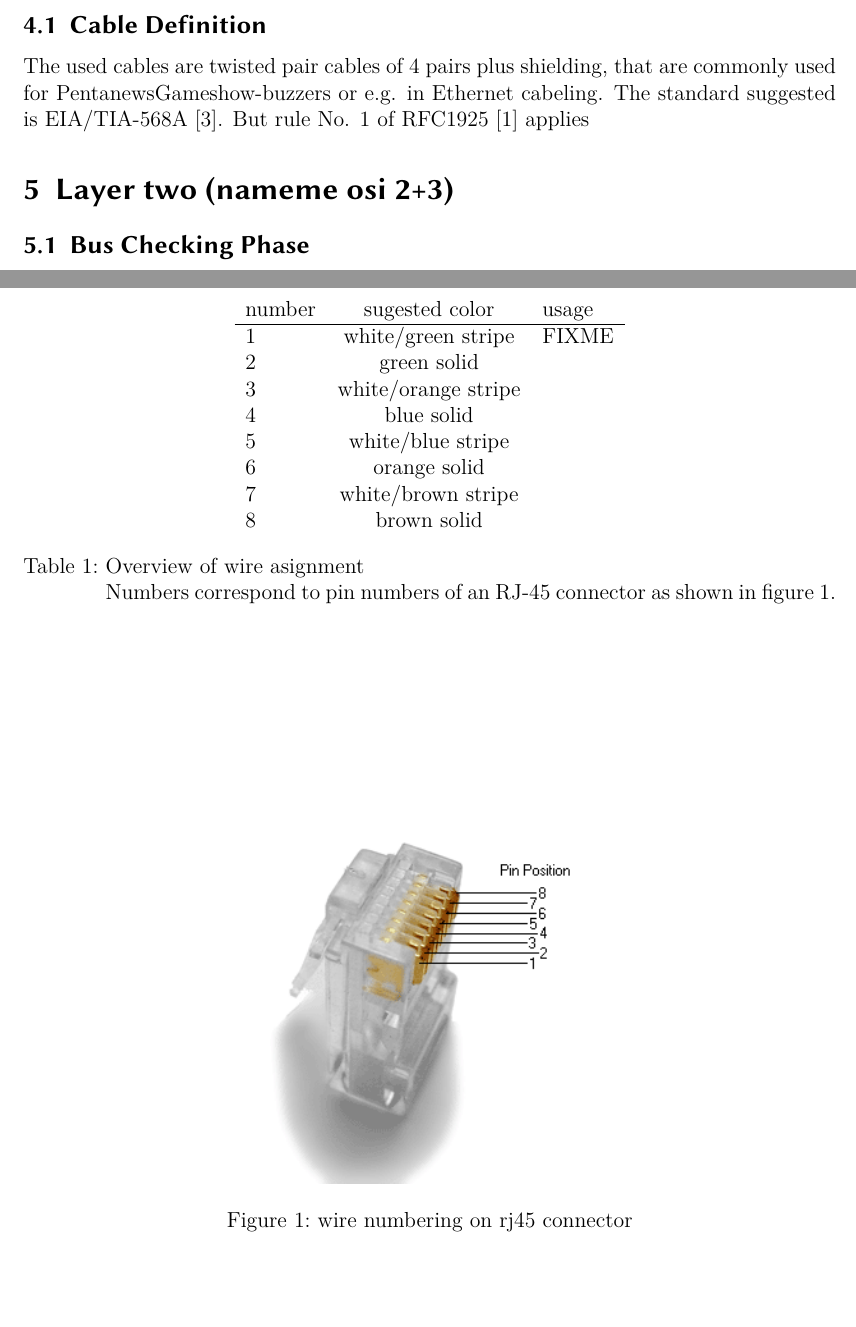
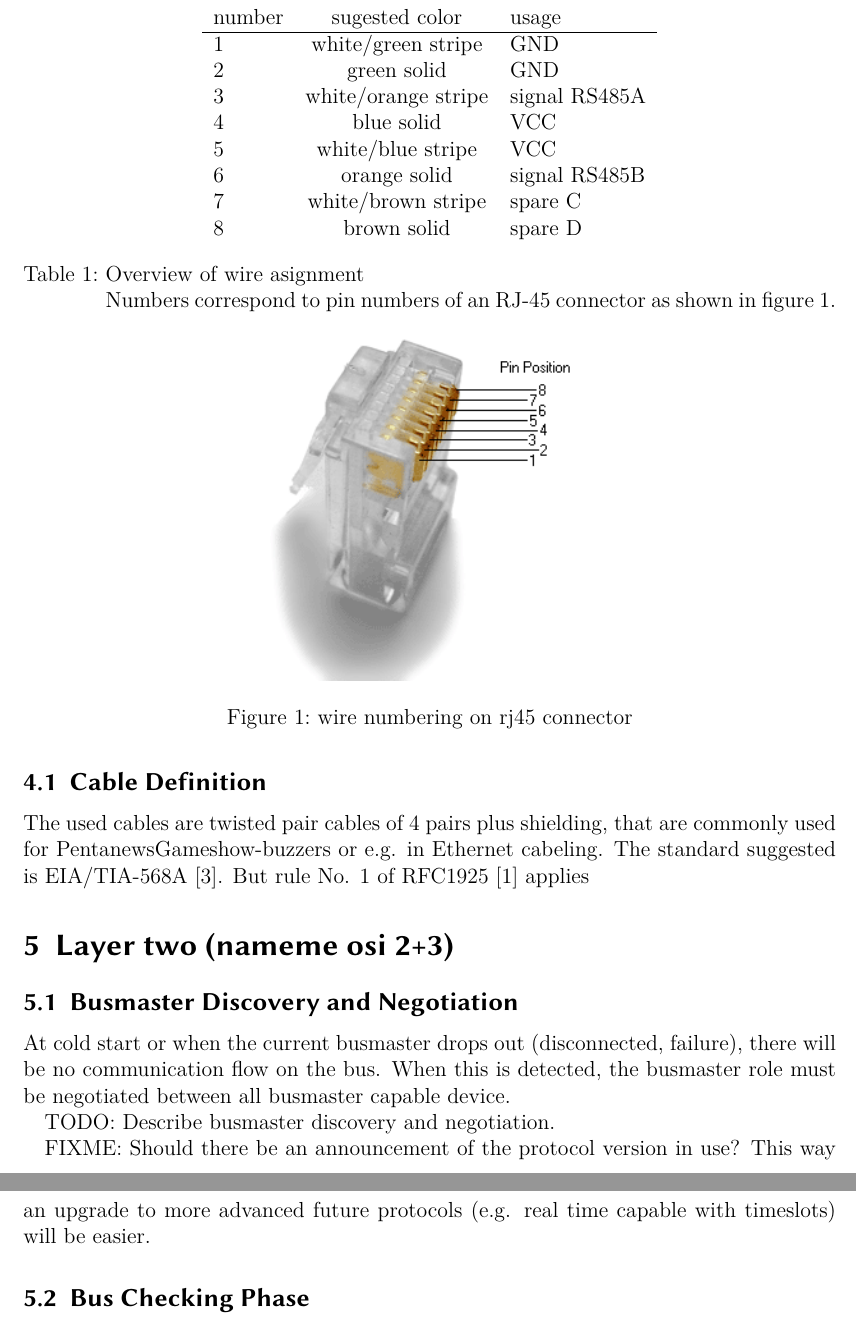
Before and after one commit to c3d2/haqbus, a LaTeX paper (specs/spec_v0.tex): two parts of pages 3 and 4 of 6 before the commit and two parts of pages 4 and 5 of 7 after it, joined at a grey line, cut so that both start at the same text, the shorter picture padded with empty space. Compiled offline with LuaLaTeX.

Commit message:
some additions

```diff
--- a/specs/spec_v0.tex
+++ b/specs/spec_v0.tex
@@ -1,11 +1,14 @@
 \documentclass[a4paper,12pt]{scrartcl}
+\usepackage{libertine}
+%\usepackage[EU2]{fontenc}
+\usepackage[T1]{fontenc}
+\usepackage[utf8]{luainputenc}
 \usepackage{graphicx}
 \usepackage{luatextra}
 %\usepackage{ngerman}
 %\usepackage[ngerman]{babel}
 %\usepackage{babelbib}
-\usepackage{libertine}
-\usepackage[EU2]{fontenc}
+
 \usepackage{listings}
 \usepackage{color}
 \usepackage{url}
@@ -105,14 +127,14 @@ But rule No. 1 of RFC1925 \cite{RFC1925} applies
 	\begin{tabular}{l c l}
 		number        & sugested color      & usage \\
 		\hline
-		1             & white/green stripe  &   FIXME \\
-		2             & green solid         &    \\
-		3             & white/orange stripe &    \\
-		4             & blue solid          &    \\
-		5             & white/blue stripe   &    \\
-		6             & orange solid        &    \\
-		7             & white/brown stripe  &    \\
-		8             & brown solid         &    \\
+		1             & white/green stripe  &   GND \\
+		2             & green solid         &   GND \\
+		3             & white/orange stripe &   signal RS485A\\
+		4             & blue solid          &   VCC \\
+		5             & white/blue stripe   &   VCC \\
+		6             & orange solid        &   signal RS485B\\
+		7             & white/brown stripe  &   spare C \\
+		8             & brown solid         &   spare D \\
 	\end{tabular}
 	\caption{%
 	Overview of wire asignment  \newline%
@@ -129,6 +151,17 @@ But rule No. 1 of RFC1925 \cite{RFC1925} applies
 \end{figure}
 
 \section{Layer two (nameme osi 2+3)}
+
+\subsection{Busmaster Discovery and Negotiation}
+At cold start or when the current busmaster drops out (disconnected, failure), there will be no communication flow on the bus.
+When this is detected, the busmaster role must be negotiated between all busmaster capable device.
+
+TODO: Describe busmaster discovery and negotiation.
+
+
+FIXME: Should there be an announcement of the protocol version in use?
+This way an upgrade to more advanced future protocols (e.g. real time capable with timeslots) will be easier.
+
 
 \subsection{Bus Checking Phase}
 During the bus checking phase the busmaster checks which of all registered devices are still alive. For this the busmaster iterates over its internal table of registered devices and sends a paket of type ASKSTAT~\ref{cp:ASKSTAT} to them.
```
Also changed, not shown: specs/spec_v0.tex (57 more changed lines).
